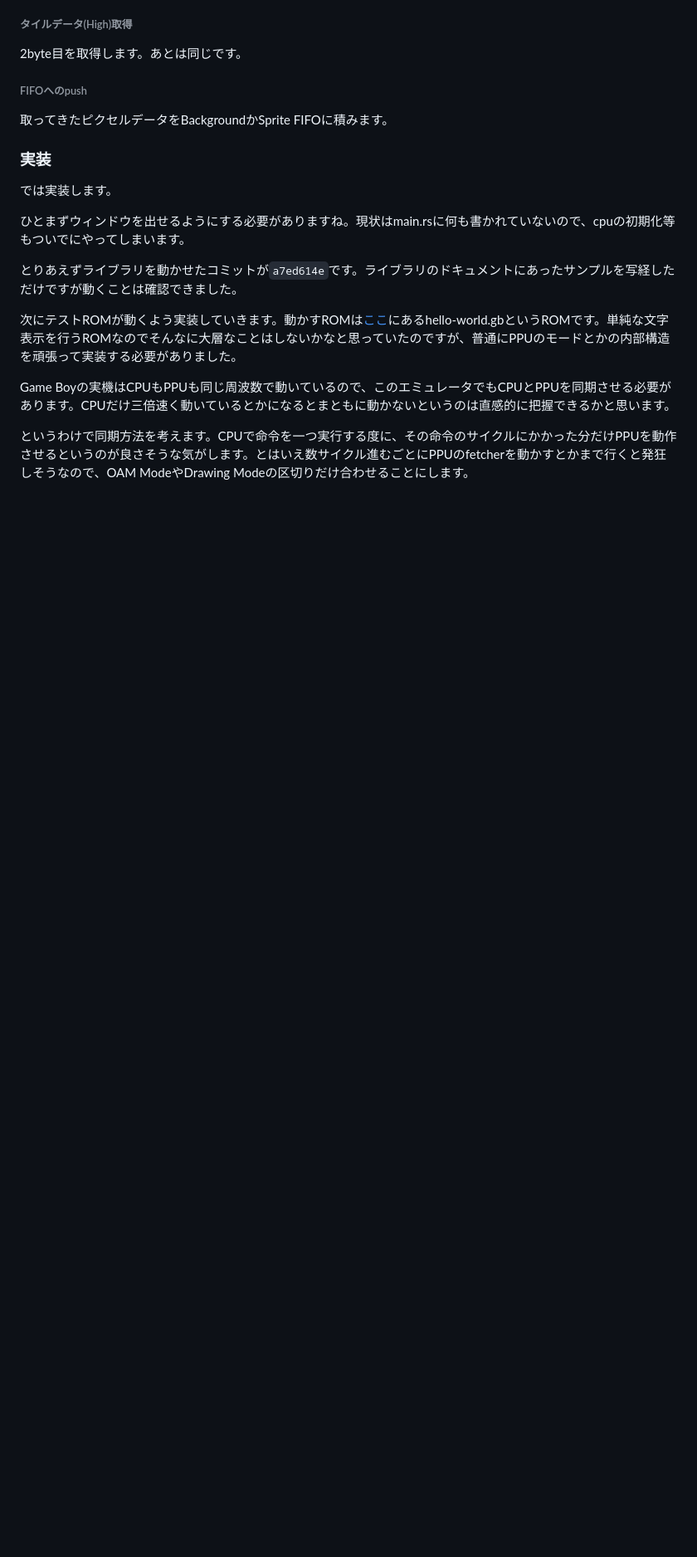
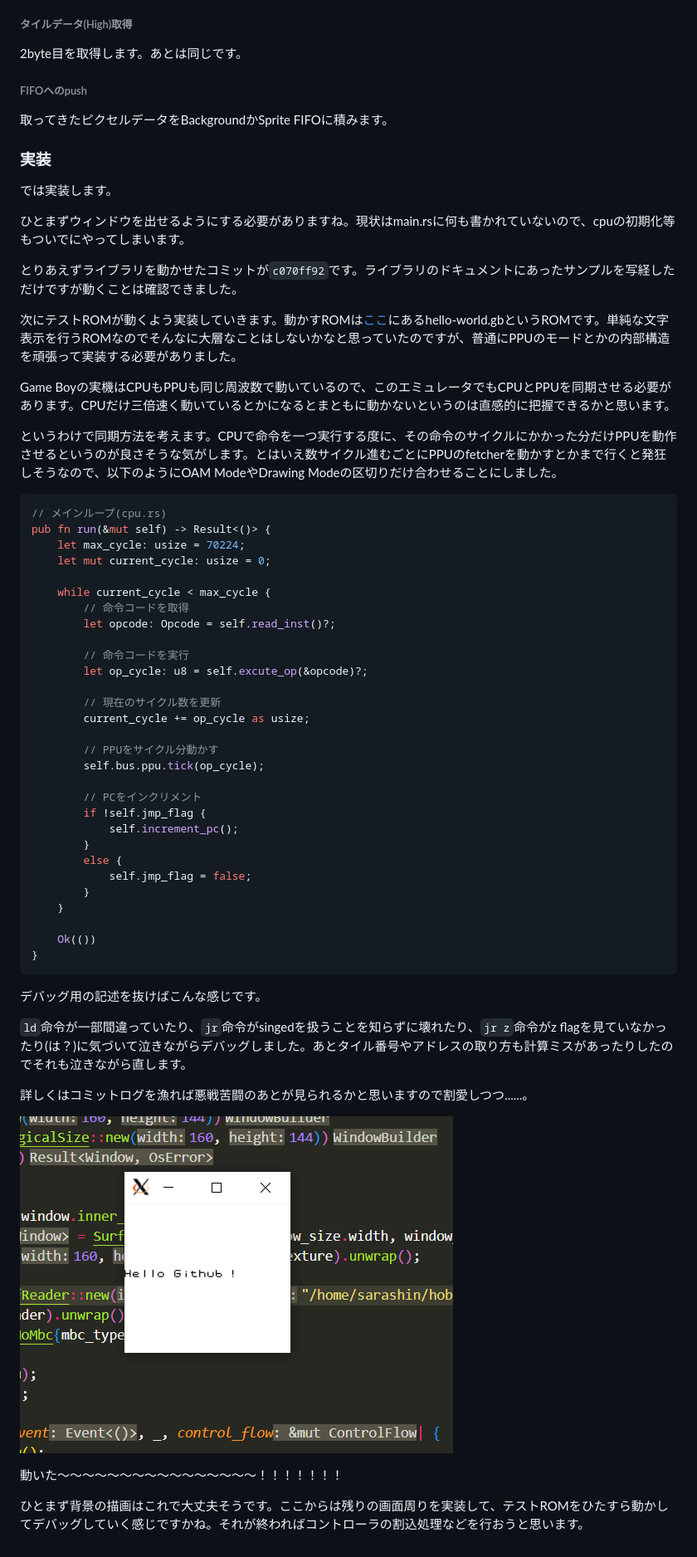
Before and after one commit to sarashinanikki/my_game_boy, a Markdown page: progress_memo/index.md, the part around the change printed below. Shown: that part at 83% size. Rendered like a GitHub page; pictures changed too: progress_memo/assets/hello-github.png (added); blank space fills up the shorter version.

Commit message:
Update: 進行録を追記

````diff
--- a/progress_memo/index.md
+++ b/progress_memo/index.md
@@ -405,10 +405,54 @@ Background FIFOにピクセルデータを積むことについては、Pixel Fe
 
 ひとまずウィンドウを出せるようにする必要がありますね。現状はmain.rsに何も書かれていないので、cpuの初期化等もついでにやってしまいます。
 
-とりあえずライブラリを動かせたコミットが`a7ed614e`です。ライブラリのドキュメントにあったサンプルを写経しただけですが動くことは確認できました。
+とりあえずライブラリを動かせたコミットが`c070ff92`です。ライブラリのドキュメントにあったサンプルを写経しただけですが動くことは確認できました。
 
 次にテストROMが動くよう実装していきます。動かすROMは[ここ](https://github.com/dusterherz/gb-hello-world)にあるhello-world.gbというROMです。単純な文字表示を行うROMなのでそんなに大層なことはしないかなと思っていたのですが、普通にPPUのモードとかの内部構造を頑張って実装する必要がありました。
 
 Game Boyの実機はCPUもPPUも同じ周波数で動いているので、このエミュレータでもCPUとPPUを同期させる必要があります。CPUだけ三倍速く動いているとかになるとまともに動かないというのは直感的に把握できるかと思います。
 
-というわけで同期方法を考えます。CPUで命令を一つ実行する度に、その命令のサイクルにかかった分だけPPUを動作させるというのが良さそうな気がします。とはいえ数サイクル進むごとにPPUのfetcherを動かすとかまで行くと発狂しそうなので、OAM ModeやDrawing Modeの区切りだけ合わせることにします。
+というわけで同期方法を考えます。CPUで命令を一つ実行する度に、その命令のサイクルにかかった分だけPPUを動作させるというのが良さそうな気がします。とはいえ数サイクル進むごとにPPUのfetcherを動かすとかまで行くと発狂しそうなので、以下のようにOAM ModeやDrawing Modeの区切りだけ合わせることにしました。
+
+```rs
+// メインループ(cpu.rs)
+pub fn run(&mut self) -> Result<()> {
+    let max_cycle: usize = 70224;
+    let mut current_cycle: usize = 0;
+
+    while current_cycle < max_cycle {
+        // 命令コードを取得
+        let opcode: Opcode = self.read_inst()?;
+
+        // 命令コードを実行
+        let op_cycle: u8 = self.excute_op(&opcode)?;
+
+        // 現在のサイクル数を更新
+        current_cycle += op_cycle as usize;
+
+        // PPUをサイクル分動かす
+        self.bus.ppu.tick(op_cycle);
+
+        // PCをインクリメント
+        if !self.jmp_flag {
+            self.increment_pc();
+        }
+        else {
+            self.jmp_flag = false;
+        }
+    }
+
+    Ok(())
+}
+```
+
+デバッグ用の記述を抜けばこんな感じです。
+
+`ld`命令が一部間違っていたり、`jr`命令がsingedを扱うことを知らずに壊れたり、`jr z`命令がz flagを見ていなかったり(は？)に気づいて泣きながらデバッグしました。あとタイル番号やアドレスの取り方も計算ミスがあったりしたのでそれも泣きながら直します。
+
+詳しくはコミットログを漁れば悪戦苦闘のあとが見られるかと思いますので割愛しつつ......。
+
+![hello](./assets/hello-github.png)
+
+動いた〜〜〜〜〜〜〜〜〜〜〜〜〜〜〜〜！！！！！！！
+
+ひとまず背景の描画はこれで大丈夫そうです。ここからは残りの画面周りを実装して、テストROMをひたすら動かしてデバッグしていく感じですかね。それが終わればコントローラの割込処理などを行おうと思います。
````
Also changed, not shown: other parts of progress_memo/index.md (+3 -3 lines), 1 other file.
